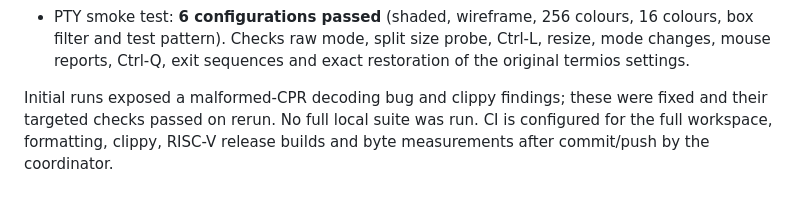
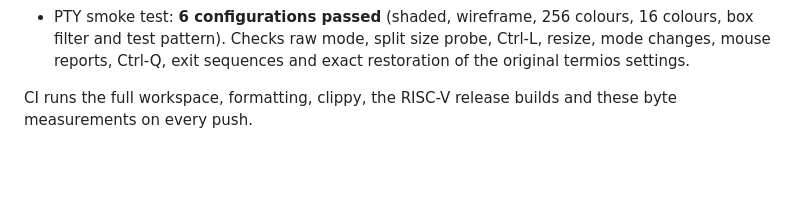
Before and after one commit to raykholo/solidcraft98, a Markdown page: rust/MEASUREMENTS.md, the part around the change. GitHub-like rendering; blank space fills up the shorter version.

Commit message:
Terminal measurements: describe what CI runs

```diff
--- a/rust/MEASUREMENTS.md
+++ b/rust/MEASUREMENTS.md
@@ -97,7 +97,5 @@ section and file sizes. No hardware timing or USB throughput was measured.
   Ctrl-L, resize, mode changes, mouse reports, Ctrl-Q, exit sequences and exact
   restoration of the original termios settings.
 
-Initial runs exposed a malformed-CPR decoding bug and clippy findings; these
-were fixed and their targeted checks passed on rerun. No full local suite was
-run. CI is configured for the full workspace, formatting, clippy, RISC-V
-release builds and byte measurements after commit/push by the coordinator.
+CI runs the full workspace, formatting, clippy, the RISC-V release builds and
+these byte measurements on every push.
```
